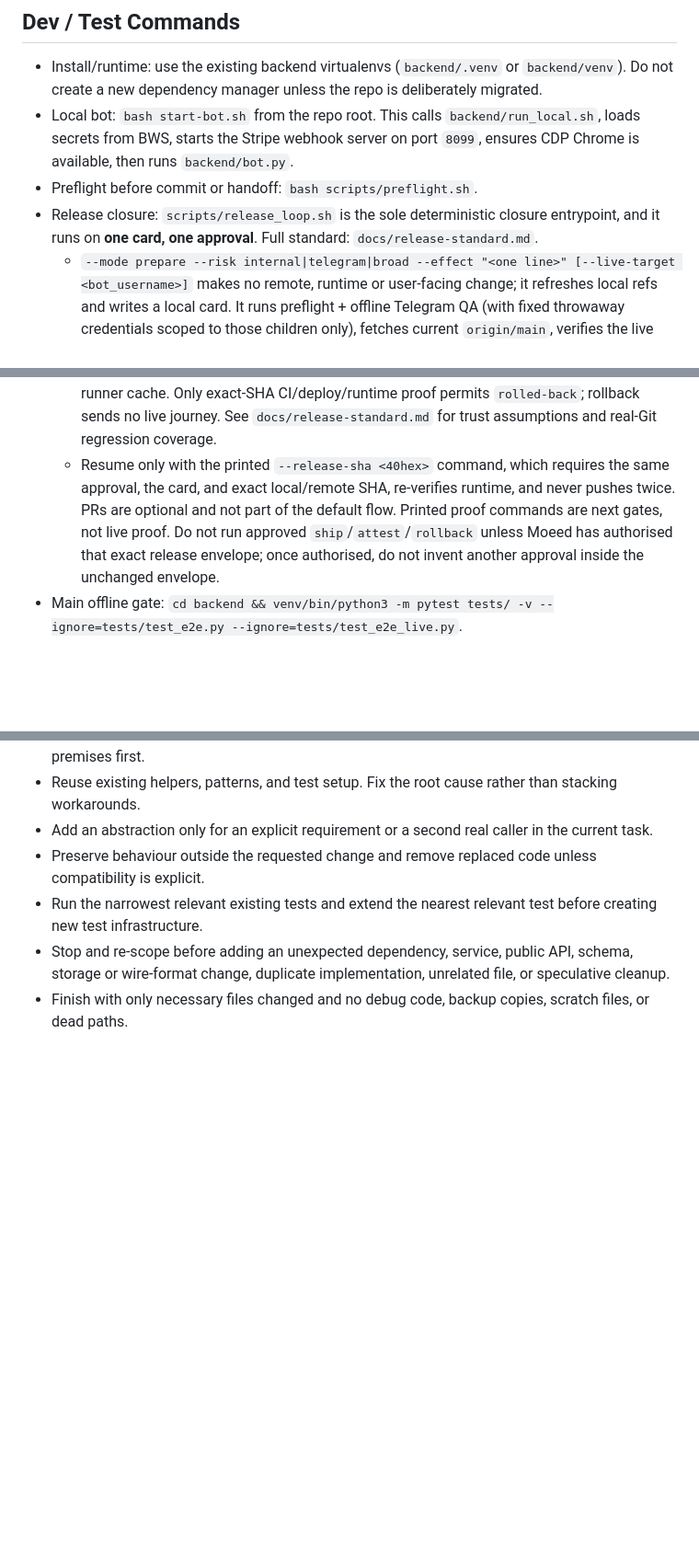
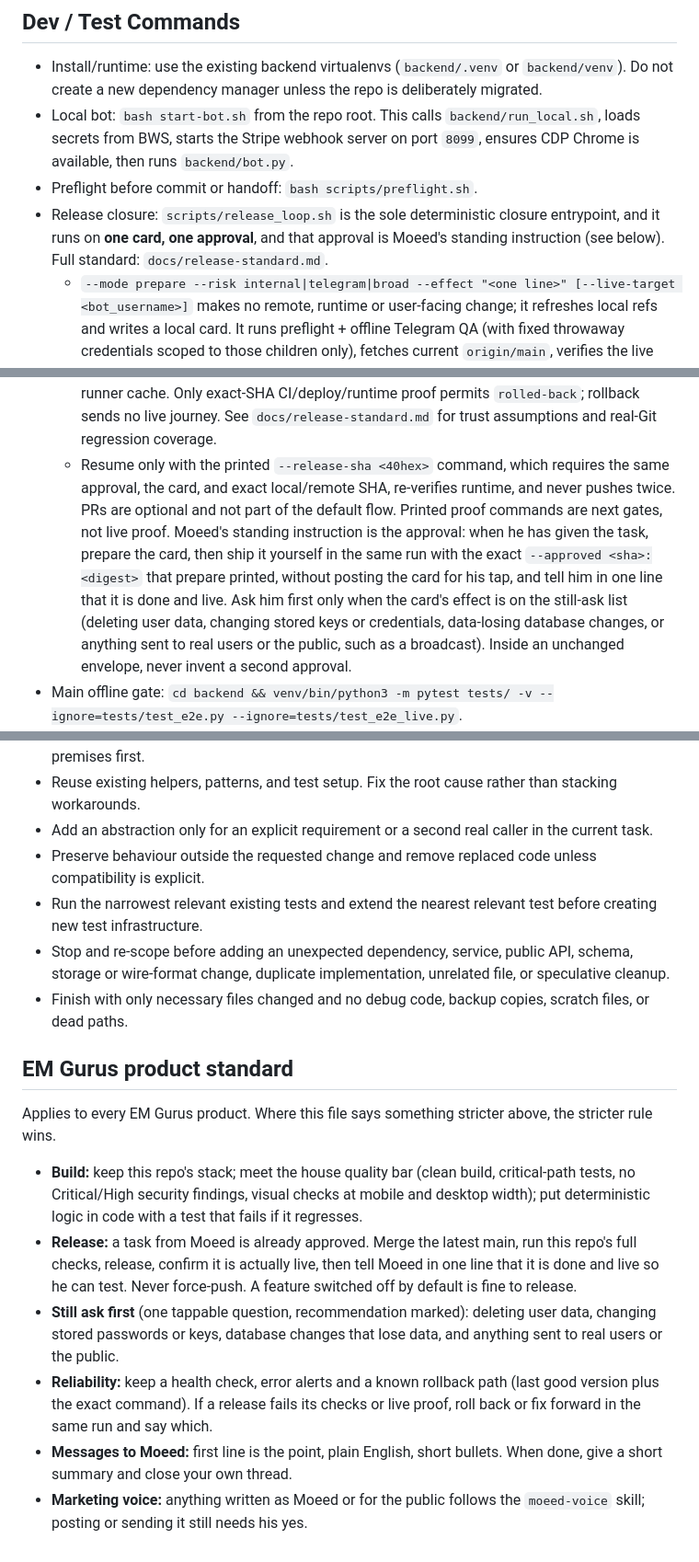
Before and after one commit to moeedahmed/portfolio-guru, a Markdown page: AGENTS.md, 3 parts joined by grey strips. Shown at 92% size. GitHub-like rendering; blank space fills up the shorter version.

Commit message:
docs(release): standing instruction is the release approval; add product standard
Agents prepare the card and ship it in the same run with the printed approval, asking Moeed only for the still-ask effects. Card, digest, proof and rollback mechanics unchanged.

Co-Authored-By: Claude Opus 5.5 (1M context) <noreply@anthropic.com>

```diff
--- a/AGENTS.md
+++ b/AGENTS.md
@@ -22,7 +22,7 @@ Core product edge: this is not a generic AI writing tool. Doctors can already dr
 - Install/runtime: use the existing backend virtualenvs (`backend/.venv` or `backend/venv`). Do not create a new dependency manager unless the repo is deliberately migrated.
 - Local bot: `bash start-bot.sh` from the repo root. This calls `backend/run_local.sh`, loads secrets from BWS, starts the Stripe webhook server on port `8099`, ensures CDP Chrome is available, then runs `backend/bot.py`.
 - Preflight before commit or handoff: `bash scripts/preflight.sh`.
-- Release closure: `scripts/release_loop.sh` is the sole deterministic closure entrypoint, and it runs on **one card, one approval**. Full standard: `docs/release-standard.md`.
+- Release closure: `scripts/release_loop.sh` is the sole deterministic closure entrypoint, and it runs on **one card, one approval**, and that approval is Moeed's standing instruction (see below). Full standard: `docs/release-standard.md`.
   - `--mode prepare --risk internal|telegram|broad --effect "<one line>" [--live-target <bot_username>]` makes no remote, runtime or user-facing change; it refreshes local refs and writes a local card. It runs preflight + offline Telegram QA (with fixed throwaway credentials scoped to those children only), fetches current `origin/main`, verifies the live runtime equals it, then writes one immutable local card under the gitignored `.release/` keyed by the full HEAD SHA: schema version, SHA, surface, risk, effect, proof mode, exact live target, already-verified rollback SHA, `rollback_mode = operator-triggered`, fixed exclusions, timestamp. It prints the card, one exact ship command and one exact rollback command. `--effect` is required, and telegram risk requires an exact `--live-target`. If the tree or live baseline is not release-ready, no card is written and the state is `blocked`; only a verified prepare reports `release-ready`. Prepare is immutable for a SHA: an identical re-prepare reuses the existing card byte for byte and leaves any approval of it standing, while changed effect, target, proof mode, known-good SHA, exclusions or rollback mode — or a hand-edited card — is refused with exit 2 and never rewritten.
   - **Approval binds one SHA and the complete canonical card digest.** `--approved <40hex>:<64hex>` (or the equivalent `RELEASE_APPROVED`) must match both. All card values, including recipient, allowlist, rollback and absolute tool paths, are covered. SHA-only, dated and bare approvals fail closed. Use the exact Git-object-pinned bootstrap command printed by prepare for ship/attest/rollback; an unchanged resume reuses that command and approval without asking again.
   - `--mode ship` verifies the immutable card, requires a clean fast-forwardable feature branch, runs the offline gates, **re-fetches current `origin/main`, requires it still equals the rollback SHA already frozen on the card, and re-verifies the live runtime against it before main moves** (it blocks before mutation and requires a new card if any value moved), then pushes one exact full SHA to main. No separate feature-branch backup push is taken: the exact-SHA push already preserves the commit remotely. It then requires a successful `push` Tests run for that SHA, a later successful `workflow_run` Mac Mini deploy bound to the same SHA, exact checked-out/runtime identity, and risk-scaled proof.
@@ -31,7 +31,7 @@ Core product edge: this is not a generic AI writing tool. Doctors can already dr
   - Workflow proof polls GitHub every `RELEASE_LOOP_PROOF_INTERVAL` seconds (default 60) for up to `RELEASE_LOOP_PROOF_TIMEOUT` seconds per workflow (default 1800). Without a `gh` login it falls back to the public API (60 requests/hour per IP), so it spreads the remaining quota until GitHub's reset time, waits out a rate limit that resets inside the window, and otherwise stops at once with `tests=rate-limited` / `deploy=rate-limited` and `RATE_LIMIT_RETRY_NOT_BEFORE=<UTC>`. A rate limit, an HTTP error or an unreadable payload is never reported as a missing run.
   - Missing/running/timeout/inaccessible proof exits 4 as `proof-pending` and, on a manual card, says manual proof is required rather than asking for approval again. Completed CI/deploy or journey failure is `blocked`; on live-proof failure the loop prints the verified prior known-good SHA and the exact `--mode rollback` command, and states plainly that the new SHA stays live until a targeted rollback is actually run. It never rewrites history or claims a rollback it did not perform.
   - The printed rollback command reuses the same approved card. It is operator-triggered, not silent; deploy-time health rollback is separate and unchanged. It creates one deterministic forward commit with exactly the released parent and frozen known-good tree using `commit-tree`, without changing checkout/index/local branch. Git state is reconciled before retry; `committed`, `pushed`, `proved` journal states are not evidence by themselves. Code comes from approved Git objects through a private temporary bootstrap, never a mutable runner cache. Only exact-SHA CI/deploy/runtime proof permits `rolled-back`; rollback sends no live journey. See `docs/release-standard.md` for trust assumptions and real-Git regression coverage.
-  - Resume only with the printed `--release-sha <40hex>` command, which requires the same approval, the card, and exact local/remote SHA, re-verifies runtime, and never pushes twice. PRs are optional and not part of the default flow. Printed proof commands are next gates, not live proof. Do not run approved `ship`/`attest`/`rollback` unless Moeed has authorised that exact release envelope; once authorised, do not invent another approval inside the unchanged envelope.
+  - Resume only with the printed `--release-sha <40hex>` command, which requires the same approval, the card, and exact local/remote SHA, re-verifies runtime, and never pushes twice. PRs are optional and not part of the default flow. Printed proof commands are next gates, not live proof. Moeed's standing instruction is the approval: when he has given the task, prepare the card, then ship it yourself in the same run with the exact `--approved <sha>:<digest>` that prepare printed, without posting the card for his tap, and tell him in one line that it is done and live. Ask him first only when the card's effect is on the still-ask list (deleting user data, changing stored keys or credentials, data-losing database changes, or anything sent to real users or the public, such as a broadcast). Inside an unchanged envelope, never invent a second approval.
 - Main offline gate: `cd backend && venv/bin/python3 -m pytest tests/ -v --ignore=tests/test_e2e.py --ignore=tests/test_e2e_live.py`.
 - **Every change**: `bash scripts/verify_changed.sh` — the consent static guardrail plus the critical-journey offline pytest files (case capture/extraction/recommendation, draft preview/approval/Kaizen save, Telegram channel contract, consent/beta gating, Stripe billing, attachment handoff, funnel telemetry). Run before calling any change done.
 - **Whole-bot proof**: `bash scripts/telegram_bot_qa.sh --whole-bot` runs the full offline gate, then the reviewed safe live graph and `/cancel` cleanup. Synthetic clinical/input live journeys remain disabled until their isolation is proven, so that layer stays pending rather than being silently skipped or run. One `whole-bot-aggregate.json` gives `passed|pending|failed`; only passed succeeds. Routine testing inside an approved bot/synthetic-account/effect envelope is autonomous, without a second Founder checklist. Missing credentials, skips, unknown controls, uncovered units or absent artifacts never succeed. Live proof remains explicit/on-demand; ordinary CI is offline. The catalogue audit and fake-client/aggregate tests run in `verify_changed.sh` and therefore in release verification. The registration inventory is drift evidence, not behavioural proof. Current registered interfaces/state kinds are exhaustive; language, dynamic values and provider permutations are sampled. Protected effects are exercised only against offline stubs/synthetic storage and observed, never invoked, live. See `docs/telegram-bot-autonomous-testing.md`.
@@ -132,3 +132,16 @@ Complete the current task with the minimum sufficient change.
 - Run the narrowest relevant existing tests and extend the nearest relevant test before creating new test infrastructure.
 - Stop and re-scope before adding an unexpected dependency, service, public API, schema, storage or wire-format change, duplicate implementation, unrelated file, or speculative cleanup.
 - Finish with only necessary files changed and no debug code, backup copies, scratch files, or dead paths.
+
+<!-- product-standard:start (master copy: moeedahmed/skills skills/product-standard; edit there, not here) -->
+## EM Gurus product standard
+
+Applies to every EM Gurus product. Where this file says something stricter above, the stricter rule wins.
+
+- **Build:** keep this repo's stack; meet the house quality bar (clean build, critical-path tests, no Critical/High security findings, visual checks at mobile and desktop width); put deterministic logic in code with a test that fails if it regresses.
+- **Release:** a task from Moeed is already approved. Merge the latest main, run this repo's full checks, release, confirm it is actually live, then tell Moeed in one line that it is done and live so he can test. Never force-push. A feature switched off by default is fine to release.
+- **Still ask first** (one tappable question, recommendation marked): deleting user data, changing stored passwords or keys, database changes that lose data, and anything sent to real users or the public.
+- **Reliability:** keep a health check, error alerts and a known rollback path (last good version plus the exact command). If a release fails its checks or live proof, roll back or fix forward in the same run and say which.
+- **Messages to Moeed:** first line is the point, plain English, short bullets. When done, give a short summary and close your own thread.
+- **Marketing voice:** anything written as Moeed or for the public follows the `moeed-voice` skill; posting or sending it still needs his yes.
+<!-- product-standard:end -->
```
Also changed, not shown: docs/release-standard.md (+8 -0 lines).
